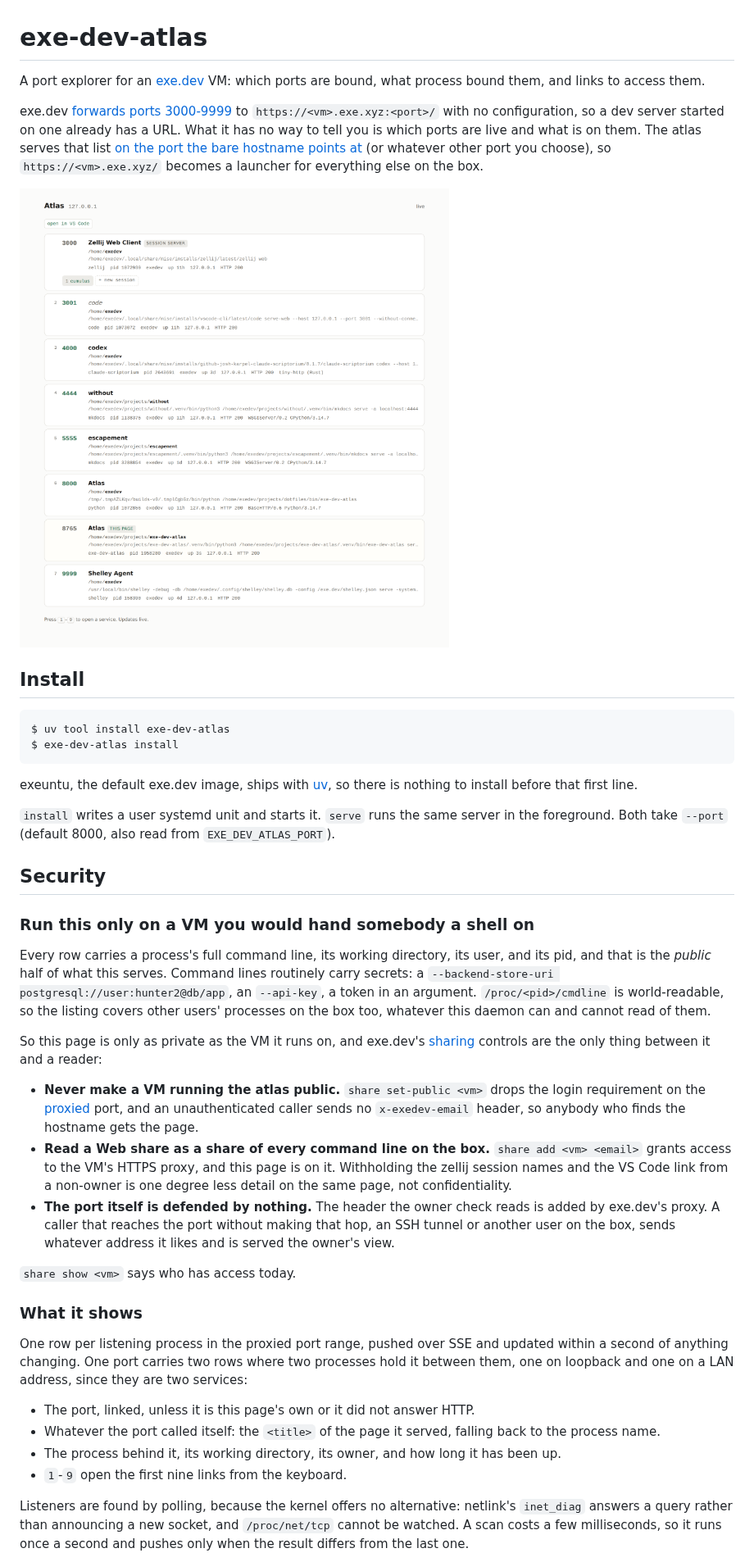
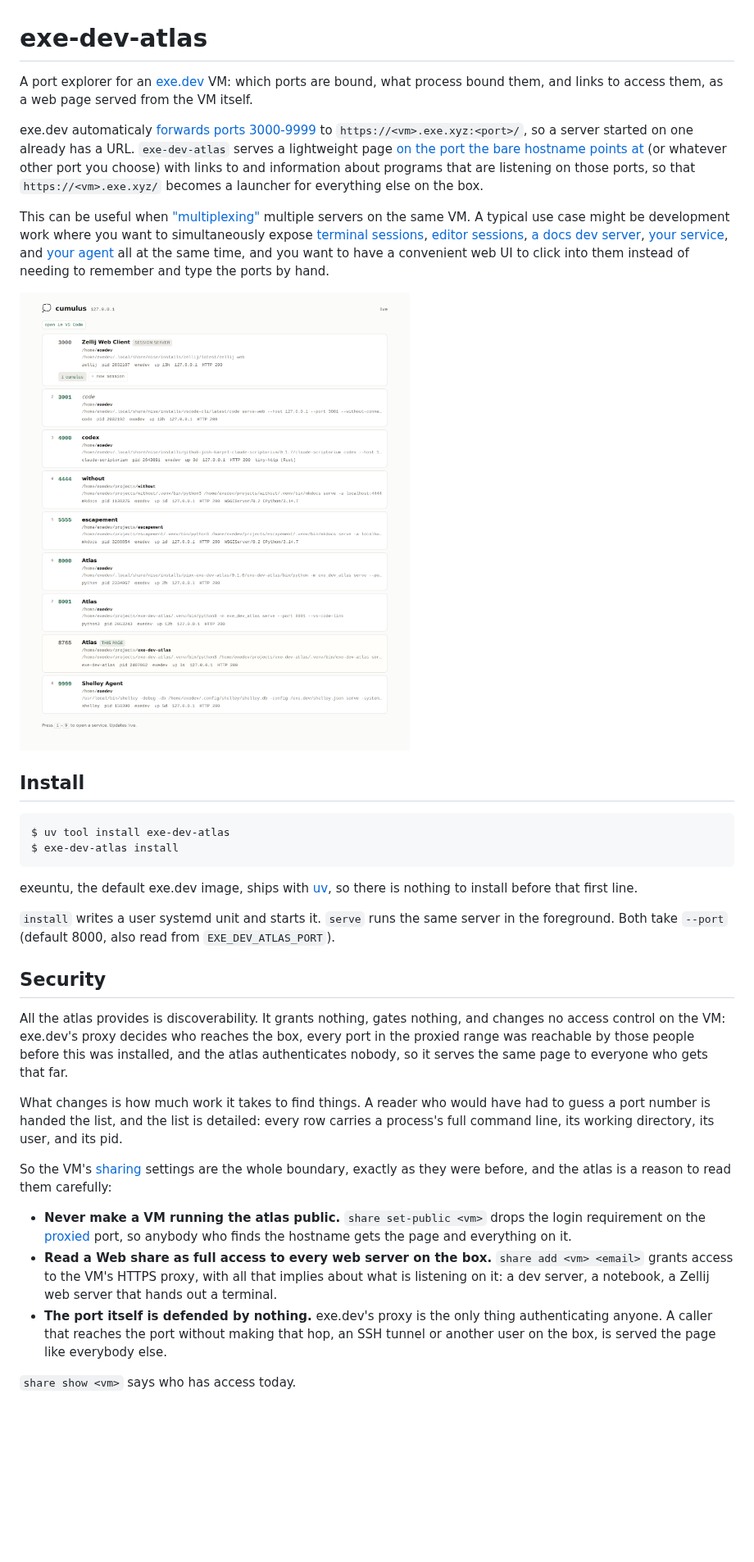
Before and after one commit to JoshKarpel/exe-dev-atlas, a Markdown page: README.md, the part around one of its changes. Shown at 82% size. Drawn GitHub-style; pictures changed too: docs/screenshot-light.png; blank space fills up the shorter version.

Commit message:
drop owner check, tweak header, refine readme

```diff
--- a/README.md
+++ b/README.md
@@ -1,12 +1,25 @@
 # exe-dev-atlas
 
 A port explorer for an [exe.dev](https://exe.dev) VM:
-which ports are bound, what process bound them, and links to access them.
+which ports are bound, what process bound them, and links to access them,
+as a web page served from the VM itself.
 
-exe.dev [forwards ports 3000-9999](https://exe.dev/docs/proxy#additional-ports)
-to `https://<vm>.exe.xyz:<port>/` with no configuration, so a dev server started on one already has a URL. What it has no way to tell you is which ports are live and what is on them.
-The atlas serves that list [on the port the bare hostname points at](https://exe.dev/docs/proxy#configuring-which-port-to-proxy) (or whatever other port you choose),
-so `https://<vm>.exe.xyz/` becomes a launcher for everything else on the box.
+exe.dev automaticaly [forwards ports 3000-9999](https://exe.dev/docs/proxy#additional-ports)
+to `https://<vm>.exe.xyz:<port>/`, so a server started on one already has a URL.
+`exe-dev-atlas` serves a lightweight page
+[on the port the bare hostname points at](https://exe.dev/docs/proxy#configuring-which-port-to-proxy) (or whatever other port you choose)
+with links to and information about programs that are listening on those ports,
+so that `https://<vm>.exe.xyz/` becomes a launcher for everything else on the box.
+
+This can be useful when ["multiplexing"](https://en.wikipedia.org/wiki/Multiplexing) multiple servers on the same VM.
+A typical use case might be development work where you want to simultaneously expose
+[terminal sessions](https://zellij.dev/documentation/web-client.html),
+[editor sessions](https://code.visualstudio.com/docs/remote/vscode-server),
+[a docs dev server](https://www.mkdocs.org/user-guide/cli/#mkdocs-serve),
+[your service](https://fastapi.tiangolo.com/deployment/manually/),
+and [your agent](https://exe.dev/docs/shelley/intro) all at the same time,
+and you want to have a convenient web UI to click into them
+instead of needing to remember and type the ports by hand.
 
 <!-- Absolute rather than repository-relative, because PyPI renders this file too: its renderer
      leaves a relative `src` alone, so the browser resolves it against pypi.org and gets a 404,
@@ -33,44 +46,27 @@ foreground. Both take `--port` (default 8000, also read from `EXE_DEV_ATLAS_PORT
 
 ## Security
 
-### Run this only on a VM you would hand somebody a shell on
+All the atlas provides is discoverability. It grants nothing, gates nothing, and changes no
+access control on the VM: exe.dev's proxy decides who reaches the box, every port in the
+proxied range was reachable by those people before this was installed, and the atlas
+authenticates nobody, so it serves the same page to everyone who gets that far.
 
-Every row carries a process's full command line, its working directory, its user, and its
-pid, and that is the *public* half of what this serves. Command lines routinely carry
-secrets: a `--backend-store-uri postgresql://user:hunter2@db/app`, an `--api-key`, a token
-in an argument. `/proc/<pid>/cmdline` is world-readable, so the listing covers other users'
-processes on the box too, whatever this daemon can and cannot read of them.
+What changes is how much work it takes to find things. A reader who would have had to guess a
+port number is handed the list, and the list is detailed: every row carries a process's full
+command line, its working directory, its user, and its pid.
 
-So this page is only as private as the VM it runs on, and exe.dev's
-[sharing](https://exe.dev/docs/sharing) controls are the only thing between it and a reader:
+So the VM's [sharing](https://exe.dev/docs/sharing) settings are the whole boundary, exactly
+as they were before, and the atlas is a reason to read them carefully:
 
 - **Never make a VM running the atlas public.** `share set-public <vm>` drops the login
-  requirement on the [proxied](https://exe.dev/docs/proxy) port, and an unauthenticated
-  caller sends no `x-exedev-email` header, so anybody who finds the hostname gets the page.
-- **Read a Web share as a share of every command line on the box.** `share add <vm> <email>`
-  grants access to the VM's HTTPS proxy, and this page is on it. Withholding the zellij
-  session names and the VS Code link from a non-owner is one degree less detail on the same
-  page, not confidentiality.
-- **The port itself is defended by nothing.** The header the owner check reads is added by
-  exe.dev's proxy. A caller that reaches the port without making that hop, an SSH tunnel or
-  another user on the box, sends whatever address it likes and is served the owner's view.
+  requirement on the [proxied](https://exe.dev/docs/proxy) port, so anybody who finds the
+  hostname gets the page and everything on it.
+- **Read a Web share as full access to every web server on the box.**
+  `share add <vm> <email>` grants access to the VM's HTTPS proxy, with all that implies about
+  what is listening on it: a dev server, a notebook, a Zellij web server that hands out a
+  terminal.
+- **The port itself is defended by nothing.** exe.dev's proxy is the only thing
+  authenticating anyone. A caller that reaches the port without making that hop, an SSH
+  tunnel or another user on the box, is served the page like everybody else.
 
 `share show <vm>` says who has access today.
-
-### What it shows
-
-One row per listening process in the proxied port range, pushed over SSE and updated within a
-second of anything changing. One port carries two rows where two processes hold it between
-them, one on loopback and one on a LAN address, since they are two services:
-
-- The port, linked, unless it is this page's own or it did not answer HTTP.
-- Whatever the port called itself: the `<title>` of the page it served, falling back to the
-  process name.
-- The process behind it, its working directory, its owner, and how long it has been up.
-- `1`-`9` open the first nine links from the keyboard.
-
-Listeners are found by polling, because the kernel offers no alternative: netlink's
-`inet_diag` answers a query rather than announcing a new socket, and `/proc/net/tcp` cannot be
-watched. A scan costs a few milliseconds, so it runs once a second and pushes only when the
-result differs from the last one.
-
```
Also changed, not shown: other parts of README.md (+3 -29 lines), CHANGELOG.md (+31 -9 lines), CLAUDE.md (+35 -30 lines), docs/screenshot-dark.png, 13 other files.
